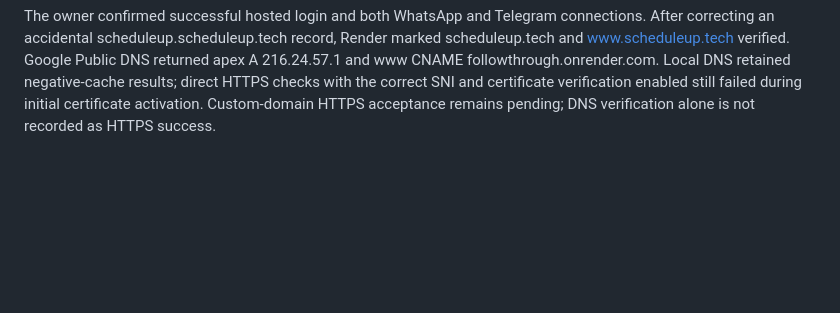
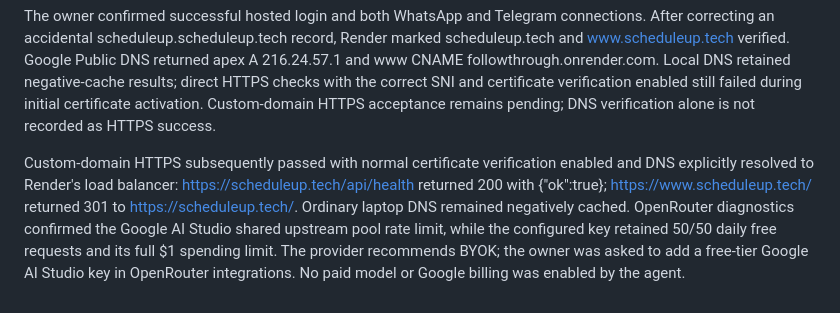
Before and after one commit to Nivin-Sithija/Schedule-Up, a Markdown page: VALIDATION.md, the part around the change. GitHub-like rendering; blank space fills up the shorter version.

Commit message:
Verify custom-domain HTTPS and document hosted inference quota blocker

```diff
--- a/VALIDATION.md
+++ b/VALIDATION.md
@@ -181,3 +181,5 @@ The next rollout exposed a gRPC connection timeout rather than an established me
 The corrected Temporal rollout `dep-db8511qj9qps73bm9km0` and app rollout `dep-db8520qvcj2c73888qk0` became live. Public checks passed: `/api/health` 200 with `{"ok":true}`, `/` 200, `/favicon.svg` 200 SVG, `/api/auth/me` 200 with signed-out user, `/api/state` 401 without a session. WAHA's webhook-configured rollout `dep-db84uo2vcj2c7387s1r0` is live. No paid plan upgrade or peak-load test was performed. The owner was asked to sign in, pair the hosted WhatsApp session, confirm Telegram connection, and save the two DNS records. No real client send was performed during deployment. Both configured free hosted Gemma models still returned 429 on the latest bounded availability check.
 
 The owner confirmed successful hosted login and both WhatsApp and Telegram connections. After correcting an accidental scheduleup.scheduleup.tech record, Render marked scheduleup.tech and www.scheduleup.tech verified. Google Public DNS returned apex A 216.24.57.1 and www CNAME followthrough.onrender.com. Local DNS retained negative-cache results; direct HTTPS checks with the correct SNI and certificate verification enabled still failed during initial certificate activation. Custom-domain HTTPS acceptance remains pending; DNS verification alone is not recorded as HTTPS success.
+
+Custom-domain HTTPS subsequently passed with normal certificate verification enabled and DNS explicitly resolved to Render's load balancer: https://scheduleup.tech/api/health returned 200 with {"ok":true}; https://www.scheduleup.tech/ returned 301 to https://scheduleup.tech/. Ordinary laptop DNS remained negatively cached. OpenRouter diagnostics confirmed the Google AI Studio shared upstream pool rate limit, while the configured key retained 50/50 daily free requests and its full $1 spending limit. The provider recommends BYOK; the owner was asked to add a free-tier Google AI Studio key in OpenRouter integrations. No paid model or Google billing was enabled by the agent.
```
Also changed, not shown: docs/HOSTING.md (+2 -2 lines).
